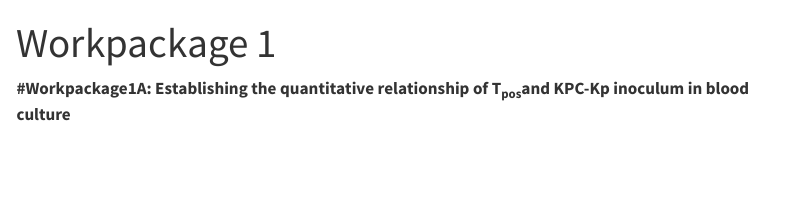
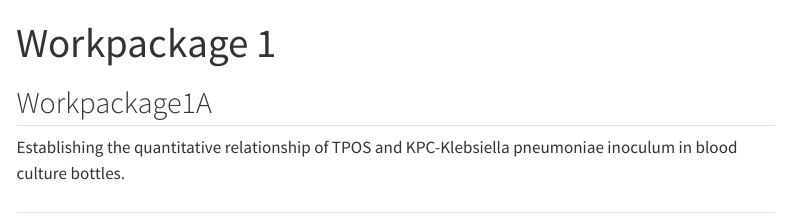
Before and after one commit to Russlewisbo/ACUTEWEBSITE, a Quarto document (Workpackage 1.qmd): the page in a window 1100 px wide, from its top. Rendered offline with R 4.5, knitr and Pandoc in place of Quarto, with nearby package versions; menus at the side of the page are left out.

Commit message:
revision

```diff
--- a/Workpackage 1.qmd
+++ b/Workpackage 1.qmd
@@ -2,4 +2,8 @@
 title: "Workpackage 1"
 ---
 
-**#Workpackage1A:** **Establishing the quantitative relationship of T~pos~and KPC-Kp inoculum in blood culture**
+## Workpackage1A
+
+Establishing the quantitative relationship of TPOS and KPC-Klebsiella pneumoniae inoculum in blood culture bottles.
+
+##
```
Also changed, not shown: Protocols.qmd (+8 -8 lines), Workpackage 2.qmd (line endings or trailing spaces), docs/search.json, 2 other files.
